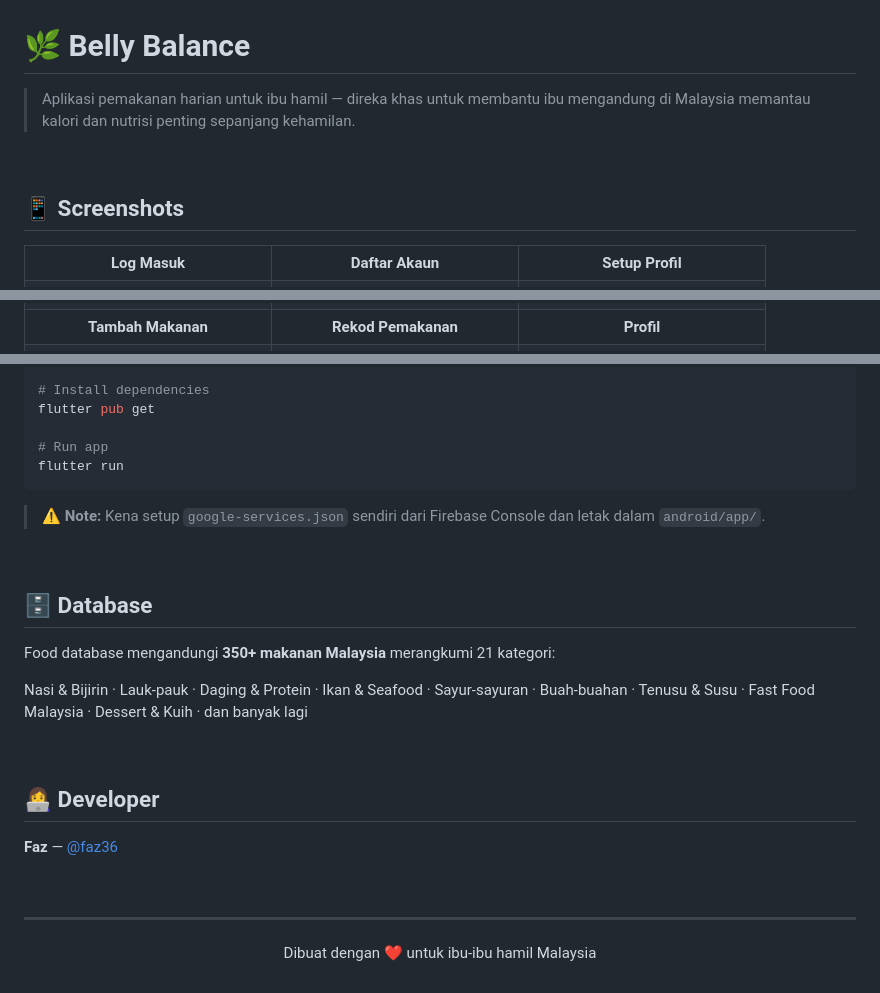
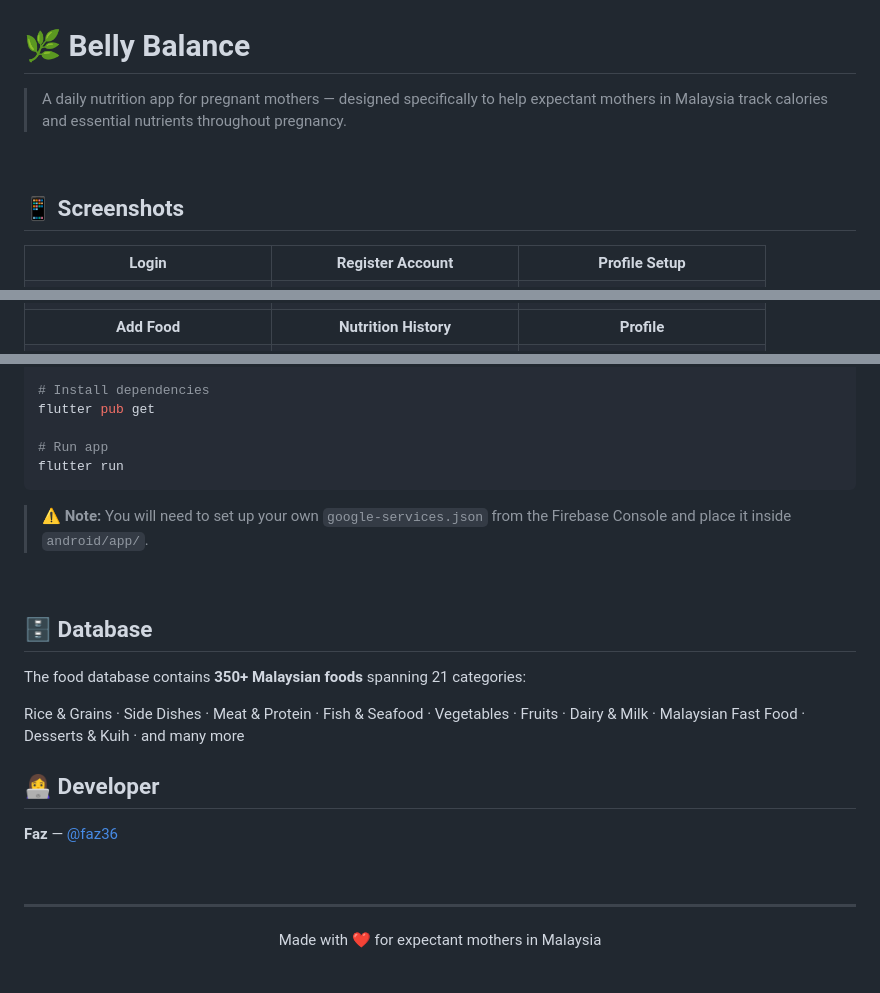
Before and after one commit to faz36/belly_balance_app, a Markdown page: README.md, 3 parts joined by grey strips. GitHub-like rendering.

````diff
--- a/README.md
+++ b/README.md
@@ -1,16 +1,13 @@
 # 🌿 Belly Balance
-
-> Aplikasi pemakanan harian untuk ibu hamil — direka khas untuk membantu ibu mengandung di Malaysia memantau kalori dan nutrisi penting sepanjang kehamilan.
-
+> A daily nutrition app for pregnant mothers — designed specifically to help expectant mothers in Malaysia track calories and essential nutrients throughout pregnancy.
 <br>
 
 ## 📱 Screenshots
-
 <table>
   <tr>
-    <td align="center"><b>Log Masuk</b></td>
-    <td align="center"><b>Daftar Akaun</b></td>
-    <td align="center"><b>Setup Profil</b></td>
+    <td align="center"><b>Login</b></td>
+    <td align="center"><b>Register Account</b></td>
+    <td align="center"><b>Profile Setup</b></td>
   </tr>
   <tr>
     <td><img src="screenshots/01_login.png" width="220"/></td>
@@ -28,9 +25,9 @@
     <td><img src="screenshots/06_food_list.png" width="220"/></td>
   </tr>
   <tr>
-    <td align="center"><b>Tambah Makanan</b></td>
-    <td align="center"><b>Rekod Pemakanan</b></td>
-    <td align="center"><b>Profil</b></td>
+    <td align="center"><b>Add Food</b></td>
+    <td align="center"><b>Nutrition History</b></td>
+    <td align="center"><b>Profile</b></td>
   </tr>
   <tr>
     <td><img src="screenshots/07_custom_food.png" width="220"/></td>
@@ -107,25 +95,19 @@ flutter pub get
 # Run app
 flutter run
 ```
-
-> ⚠️ **Note:** Kena setup `google-services.json` sendiri dari Firebase Console dan letak dalam `android/app/`.
-
+> ⚠️ **Note:** You will need to set up your own `google-services.json` from the Firebase Console and place it inside `android/app/`.
 <br>
 
 ## 🗄️ Database
+The food database contains **350+ Malaysian foods** spanning 21 categories:
 
-Food database mengandungi **350+ makanan Malaysia** merangkumi 21 kategori:
-
-Nasi & Bijirin · Lauk-pauk · Daging & Protein · Ikan & Seafood · Sayur-sayuran · Buah-buahan · Tenusu & Susu · Fast Food Malaysia · Dessert & Kuih · dan banyak lagi
-
+Rice & Grains · Side Dishes · Meat & Protein · Fish & Seafood · Vegetables · Fruits · Dairy & Milk · Malaysian Fast Food · Desserts & Kuih · and many more
 <br>
 
 ## 👩‍💻 Developer
-
 **Faz** — [@faz36](https://github.com/faz36)
 
 <br>
 
 ---
-
-<p align="center">Dibuat dengan ❤️ untuk ibu-ibu hamil Malaysia</p>
+<p align="center">Made with ❤️ for expectant mothers in Malaysia</p>
````
Also changed, not shown: other parts of README.md (+12 -21 lines).
